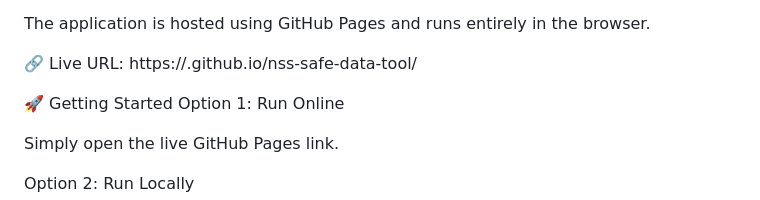
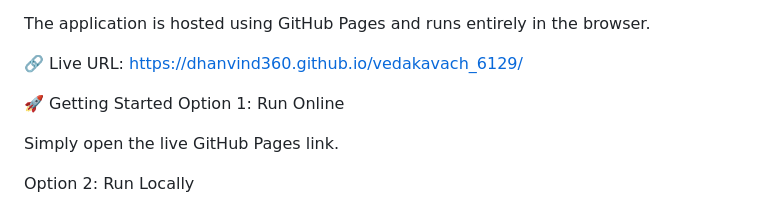
Before and after one commit to DhanviND360/vedakavach_6129, a Markdown page: README.md, the part around the change. Drawn GitHub-style.

Commit message:
Update live URL in README.md

```diff
--- a/README.md
+++ b/README.md
@@ -96,7 +96,7 @@ Privacy–Utility Tradeoff	Quantified analytically
 The application is hosted using GitHub Pages and runs entirely in the browser.
 
 🔗 Live URL:
-https://<your-github-username>.github.io/nss-safe-data-tool/
+https://dhanvind360.github.io/vedakavach_6129/
 
 🚀 Getting Started
 Option 1: Run Online
```
